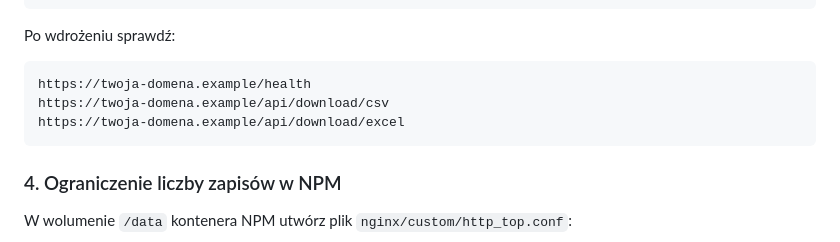
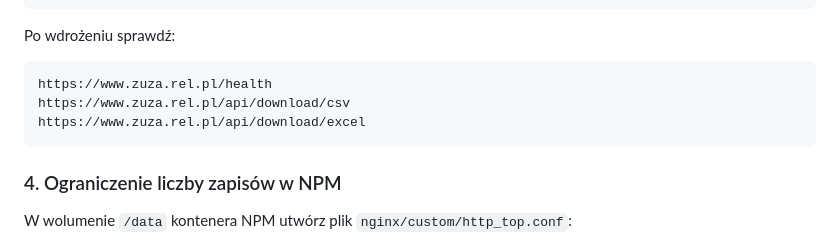
Before and after one commit to lasykowski/zuzol-badanie-optimized, a Markdown page: README.md, the part around the change. Drawn GitHub-style.

````diff
--- a/README.md
+++ b/README.md
@@ -77,9 +77,9 @@ proxy_send_timeout 120s;
 Po wdrożeniu sprawdź:
 
 ```text
-https://twoja-domena.example/health
-https://twoja-domena.example/api/download/csv
-https://twoja-domena.example/api/download/excel
+https://www.zuza.rel.pl/health
+https://www.zuza.rel.pl/api/download/csv
+https://www.zuza.rel.pl/api/download/excel
 ```
 
 ### 4. Ograniczenie liczby zapisów w NPM
````
